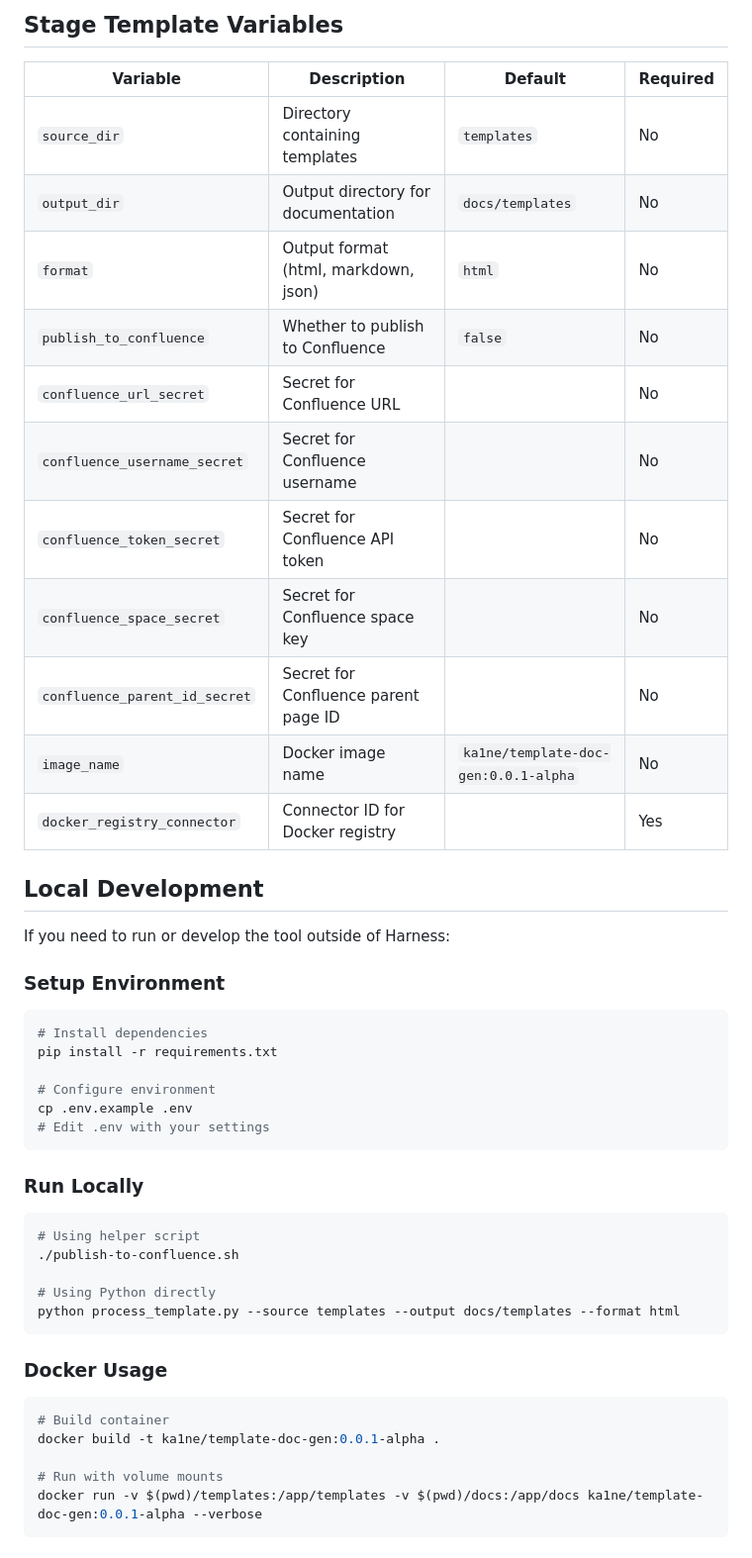
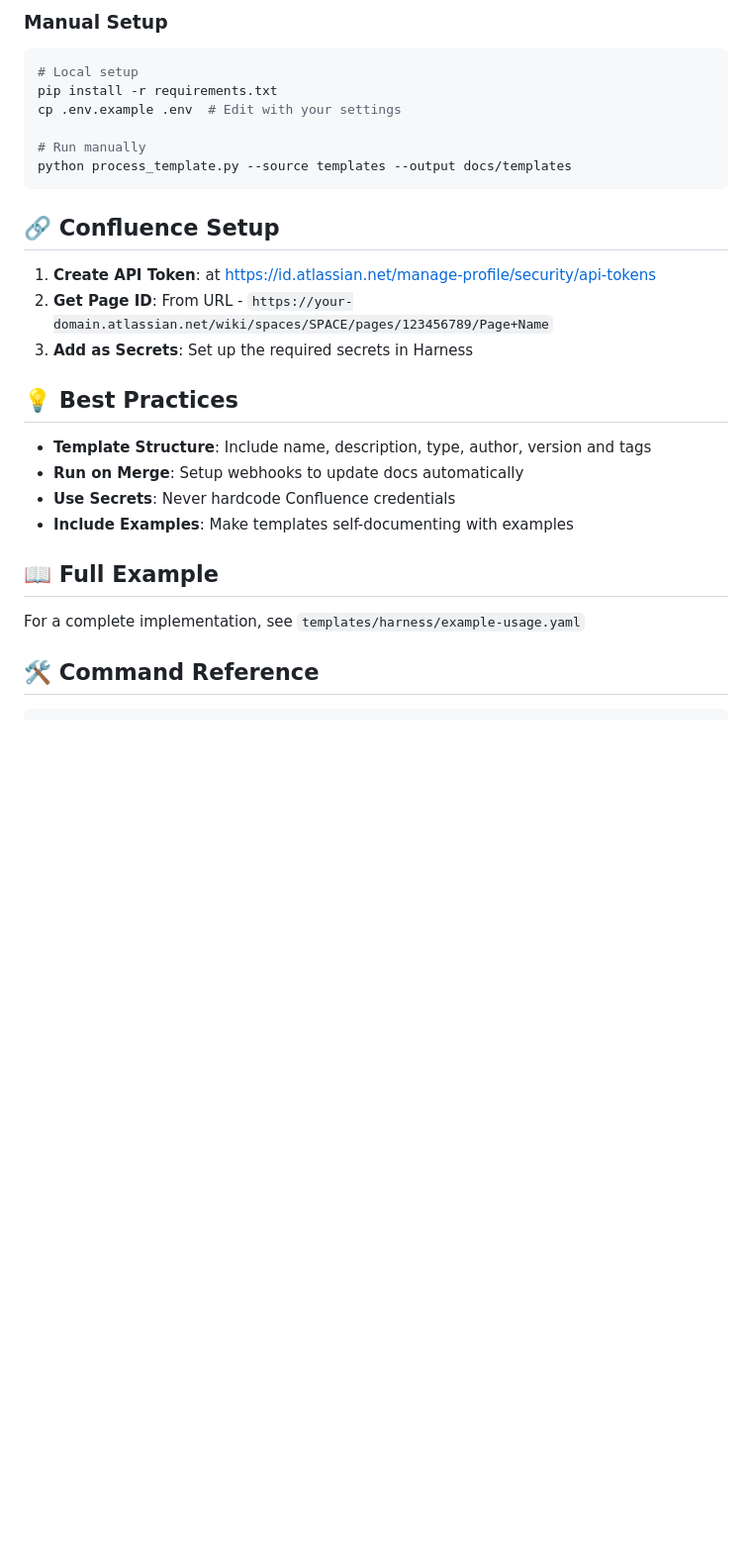
Before and after one commit to ka1ne/template-doc-gen, a Markdown page: README.md, the part around the change printed below. Shown: that part at 99% size. GitHub-like rendering; blank space fills up the shorter version.

Commit message:
revamp readme

````diff
--- a/README.md
+++ b/README.md
@@ -83,51 +64,31 @@ A complete pipeline example can be found at `templates/harness/example-usage.yam
-## Stage Template Variables
-
-| Variable | Description | Default | Required |
-|----------|-------------|---------|----------|
-| `source_dir` | Directory containing templates | `templates` | No |
-| `output_dir` | Output directory for documentation | `docs/templates` | No |
-| `format` | Output format (html, markdown, json) | `html` | No |
-| `publish_to_confluence` | Whether to publish to Confluence | `false` | No |
-| `confluence_url_secret` | Secret for Confluence URL | | No |
-| `confluence_username_secret` | Secret for Confluence username | | No |
-| `confluence_token_secret` | Secret for Confluence API token | | No |
-| `confluence_space_secret` | Secret for Confluence space key | | No |
-| `confluence_parent_id_secret` | Secret for Confluence parent page ID | | No |
-| `image_name` | Docker image name | `ka1ne/template-doc-gen:0.0.1-alpha` | No |
-| `docker_registry_connector` | Connector ID for Docker registry | | Yes |
-
-## Local Development
-
-If you need to run or develop the tool outside of Harness:
-
-### Setup Environment
+### Manual Setup
 
 ```bash
-# Install dependencies
+# Local setup
 pip install -r requirements.txt
+cp .env.example .env  # Edit with your settings
 
-# Configure environment
-cp .env.example .env
-# Edit .env with your settings
+# Run manually
+python process_template.py --source templates --output docs/templates
 ```
 
-### Run Locally
+## 🔗 Confluence Setup
+
+1. **Create API Token**: at https://id.atlassian.net/manage-profile/security/api-tokens
+2. **Get Page ID**: From URL - `https://your-domain.atlassian.net/wiki/spaces/SPACE/pages/123456789/Page+Name`
+3. **Add as Secrets**: Set up the required secrets in Harness
+
+## 💡 Best Practices
+
+- **Template Structure**: Include name, description, type, author, version and tags
+- **Run on Merge**: Setup webhooks to update docs automatically
+- **Use Secrets**: Never hardcode Confluence credentials
+- **Include Examples**: Make templates self-documenting with examples
+
+## 📖 Full Example
+
+For a complete implementation, see `templates/harness/example-usage.yaml`
+
+## 🛠️ Command Reference
 
 ```bash
-# Using helper script
-./publish-to-confluence.sh
-
-# Using Python directly
-python process_template.py --source templates --output docs/templates --format html
-```
-
-### Docker Usage
-
-```bash
-# Build container
-docker build -t ka1ne/template-doc-gen:0.0.1-alpha .
-
-# Run with volume mounts
-docker run -v $(pwd)/templates:/app/templates -v $(pwd)/docs:/app/docs ka1ne/template-doc-gen:0.0.1-alpha --verbose
-```
-
````
Also changed, not shown: other parts of README.md (+47 -126 lines).
